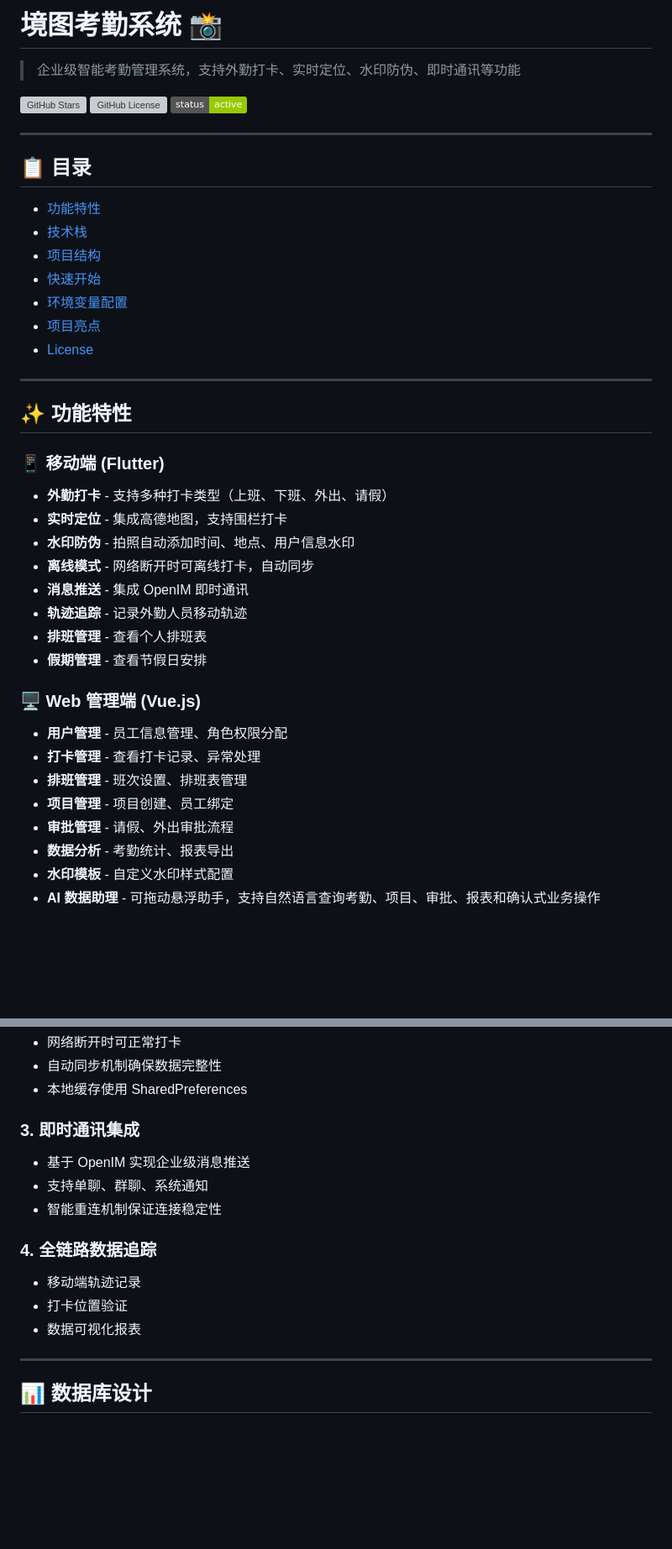
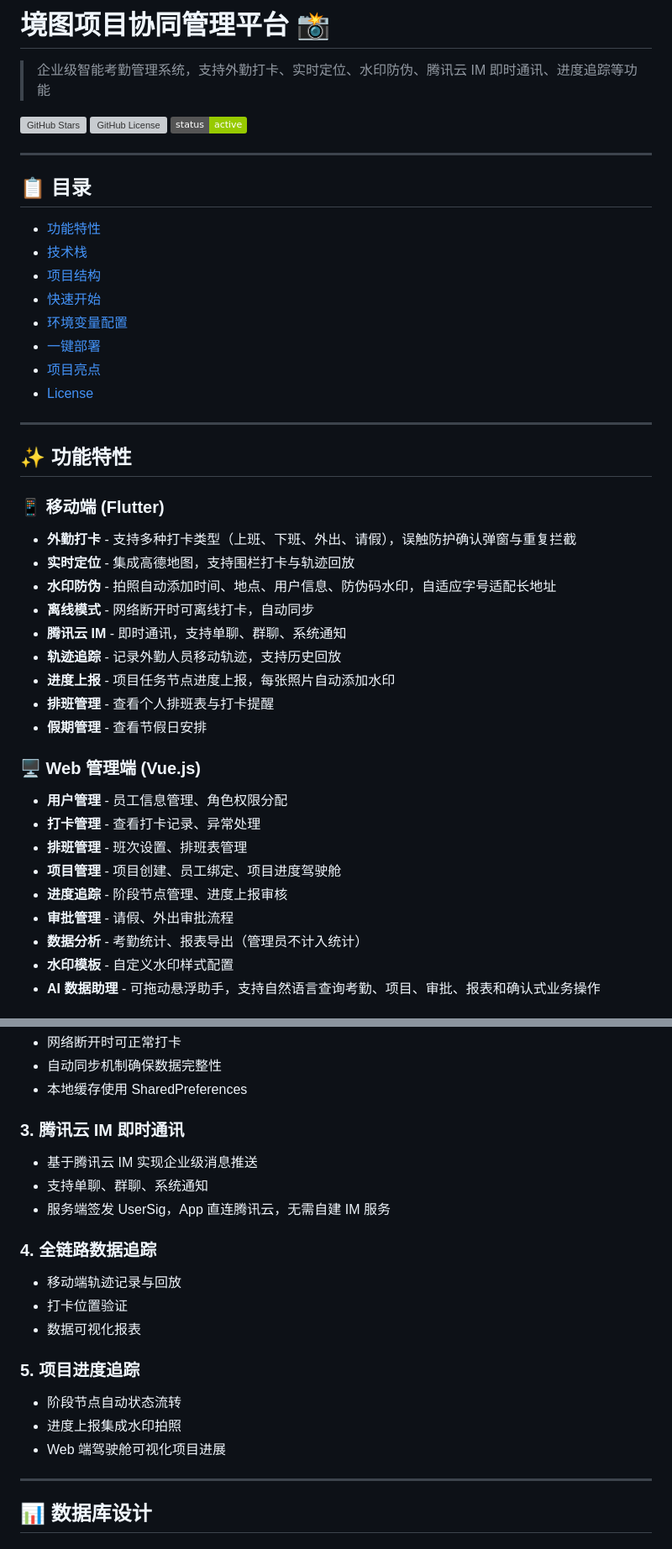
Before and after one commit to yzjun0505/bento-attendance, a Markdown page: README.md, 2 parts joined by grey strips. Shown at 84% size. Drawn GitHub-style; badges without logos; blank space fills up the shorter version; grey boxes are pictures that could not be loaded.

```diff
--- a/README.md
+++ b/README.md
@@ -1,6 +1,6 @@
-# 境图考勤系统 📸
+# 境图项目协同管理平台 📸
 
-> 企业级智能考勤管理系统，支持外勤打卡、实时定位、水印防伪、即时通讯等功能
+> 企业级智能考勤管理系统，支持外勤打卡、实时定位、水印防伪、腾讯云 IM 即时通讯、进度追踪等功能
 
 [![GitHub Stars](https://img.shields.io/github/stars/yzjun0505/bento-attendance)](https://github.com/yzjun0505/bento-attendance/stargazers)
 [![GitHub License](https://img.shields.io/github/license/yzjun0505/bento-attendance)](https://github.com/yzjun0505/bento-attendance/blob/main/LICENSE)
@@ -15,6 +15,7 @@
 - [项目结构](#项目结构)
 - [快速开始](#快速开始)
 - [环境变量配置](#环境变量配置)
+- [一键部署](#一键部署)
 - [项目亮点](#项目亮点)
 - [License](#license)
 
@@ -23,22 +24,24 @@
 ## ✨ 功能特性
 
 ### 📱 移动端 (Flutter)
-- **外勤打卡** - 支持多种打卡类型（上班、下班、外出、请假）
-- **实时定位** - 集成高德地图，支持围栏打卡
-- **水印防伪** - 拍照自动添加时间、地点、用户信息水印
+- **外勤打卡** - 支持多种打卡类型（上班、下班、外出、请假），误触防护确认弹窗与重复拦截
+- **实时定位** - 集成高德地图，支持围栏打卡与轨迹回放
+- **水印防伪** - 拍照自动添加时间、地点、用户信息、防伪码水印，自适应字号适配长地址
 - **离线模式** - 网络断开时可离线打卡，自动同步
-- **消息推送** - 集成 OpenIM 即时通讯
-- **轨迹追踪** - 记录外勤人员移动轨迹
-- **排班管理** - 查看个人排班表
+- **腾讯云 IM** - 即时通讯，支持单聊、群聊、系统通知
+- **轨迹追踪** - 记录外勤人员移动轨迹，支持历史回放
+- **进度上报** - 项目任务节点进度上报，每张照片自动添加水印
+- **排班管理** - 查看个人排班表与打卡提醒
 - **假期管理** - 查看节假日安排
 
 ### 🖥️ Web 管理端 (Vue.js)
 - **用户管理** - 员工信息管理、角色权限分配
 - **打卡管理** - 查看打卡记录、异常处理
 - **排班管理** - 班次设置、排班表管理
-- **项目管理** - 项目创建、员工绑定
+- **项目管理** - 项目创建、员工绑定、项目进度驾驶舱
+- **进度追踪** - 阶段节点管理、进度上报审核
 - **审批管理** - 请假、外出审批流程
-- **数据分析** - 考勤统计、报表导出
+- **数据分析** - 考勤统计、报表导出（管理员不计入统计）
 - **水印模板** - 自定义水印样式配置
 - **AI 数据助理** - 可拖动悬浮助手，支持自然语言查询考勤、项目、审批、报表和确认式业务操作
 
@@ -197,15 +255,20 @@ flutter run \
 - 自动同步机制确保数据完整性
 - 本地缓存使用 SharedPreferences
 
-### 3. 即时通讯集成
-- 基于 OpenIM 实现企业级消息推送
+### 3. 腾讯云 IM 即时通讯
+- 基于腾讯云 IM 实现企业级消息推送
 - 支持单聊、群聊、系统通知
-- 智能重连机制保证连接稳定性
+- 服务端签发 UserSig，App 直连腾讯云，无需自建 IM 服务
 
 ### 4. 全链路数据追踪
-- 移动端轨迹记录
+- 移动端轨迹记录与回放
 - 打卡位置验证
 - 数据可视化报表
+
+### 5. 项目进度追踪
+- 阶段节点自动状态流转
+- 进度上报集成水印拍照
+- Web 端驾驶舱可视化项目进展
 
 ---
 
```
Also changed, not shown: other parts of README.md (+101 -44 lines).
